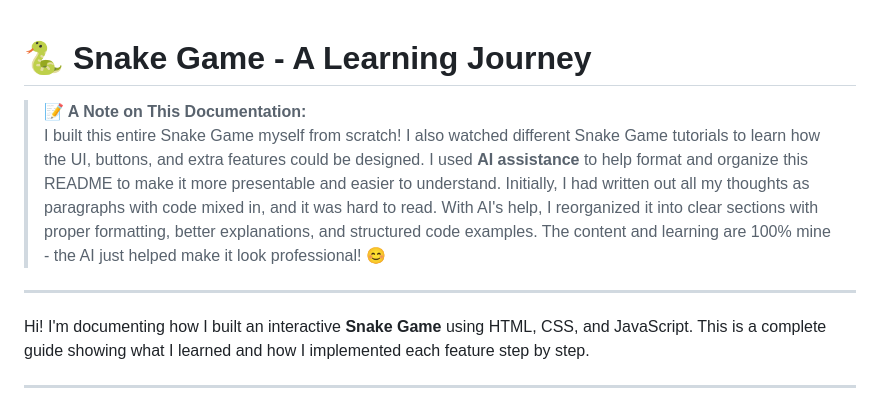
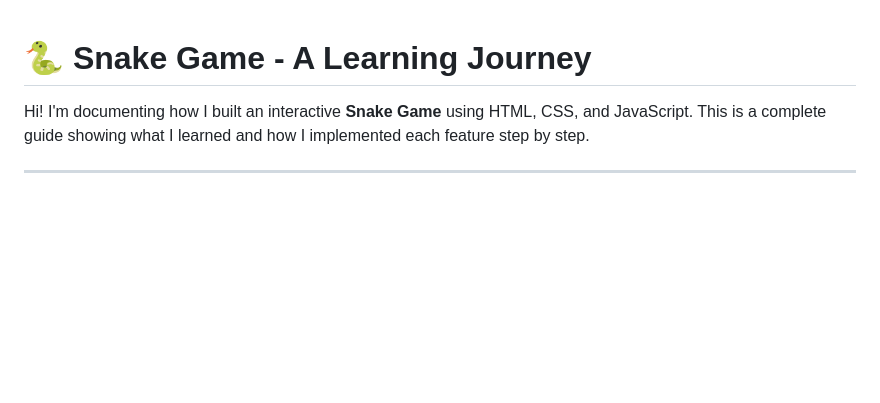
Before and after one commit to narutopanu1999-lang/Snake-game-using-Js, a Markdown page: README.md, the part around the change. GitHub-like rendering; blank space fills up the shorter version.

```diff
--- a/README.md
+++ b/README.md
@@ -1,9 +1,4 @@
 # 🐍 Snake Game - A Learning Journey
-
-> **📝 A Note on This Documentation:**
-> I built this entire Snake Game myself from scratch! I also watched different Snake Game tutorials to learn how the UI, buttons, and extra features could be designed. I used **AI assistance** to help format and organize this README to make it more presentable and easier to understand. Initially, I had written out all my thoughts as paragraphs with code mixed in, and it was hard to read. With AI's help, I reorganized it into clear sections with proper formatting, better explanations, and structured code examples. The content and learning are 100% mine - the AI just helped make it look professional! 😊
-
----
 
 Hi! I'm documenting how I built an interactive **Snake Game** using HTML, CSS, and JavaScript. This is a complete guide showing what I learned and how I implemented each feature step by step.
 
```
